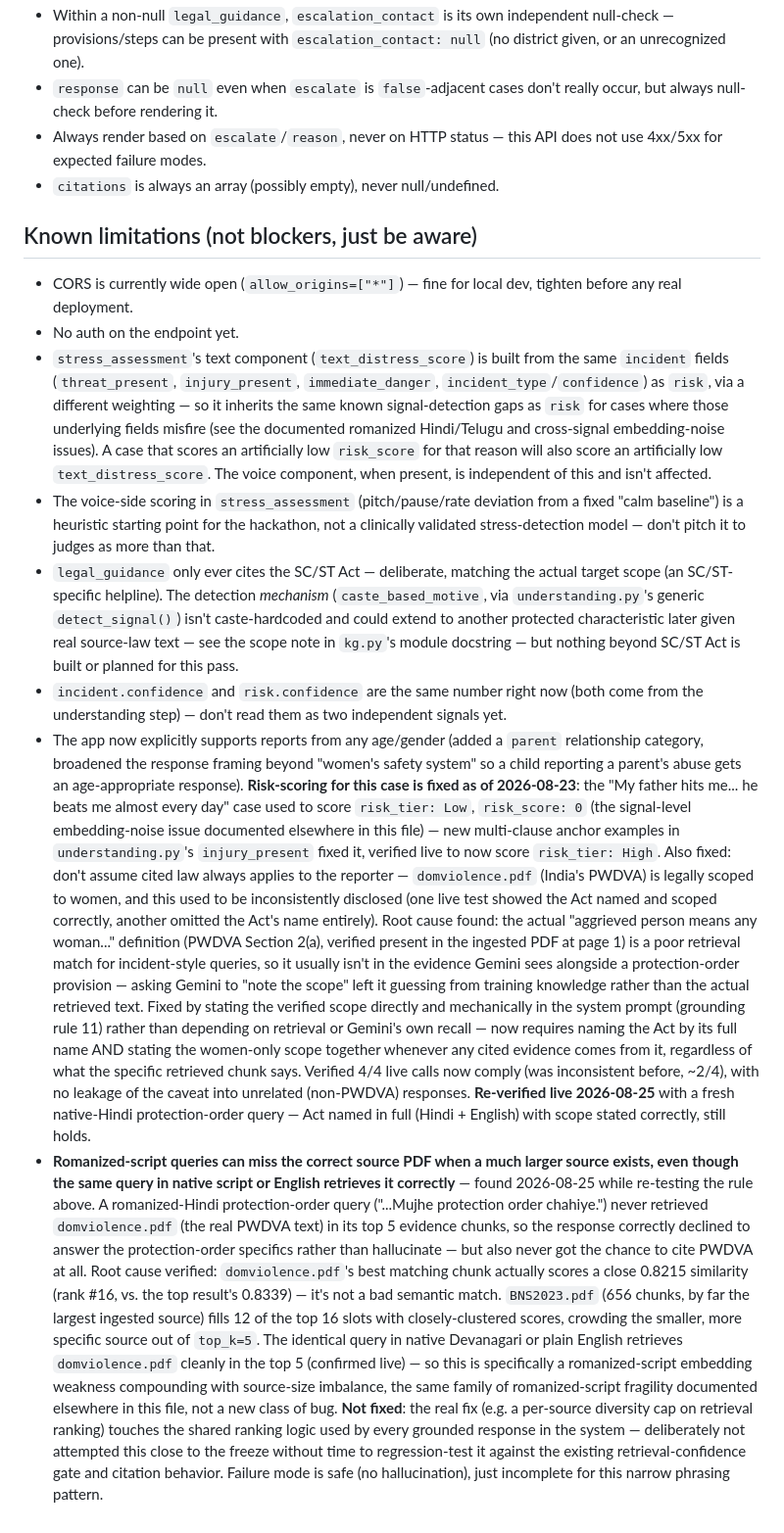
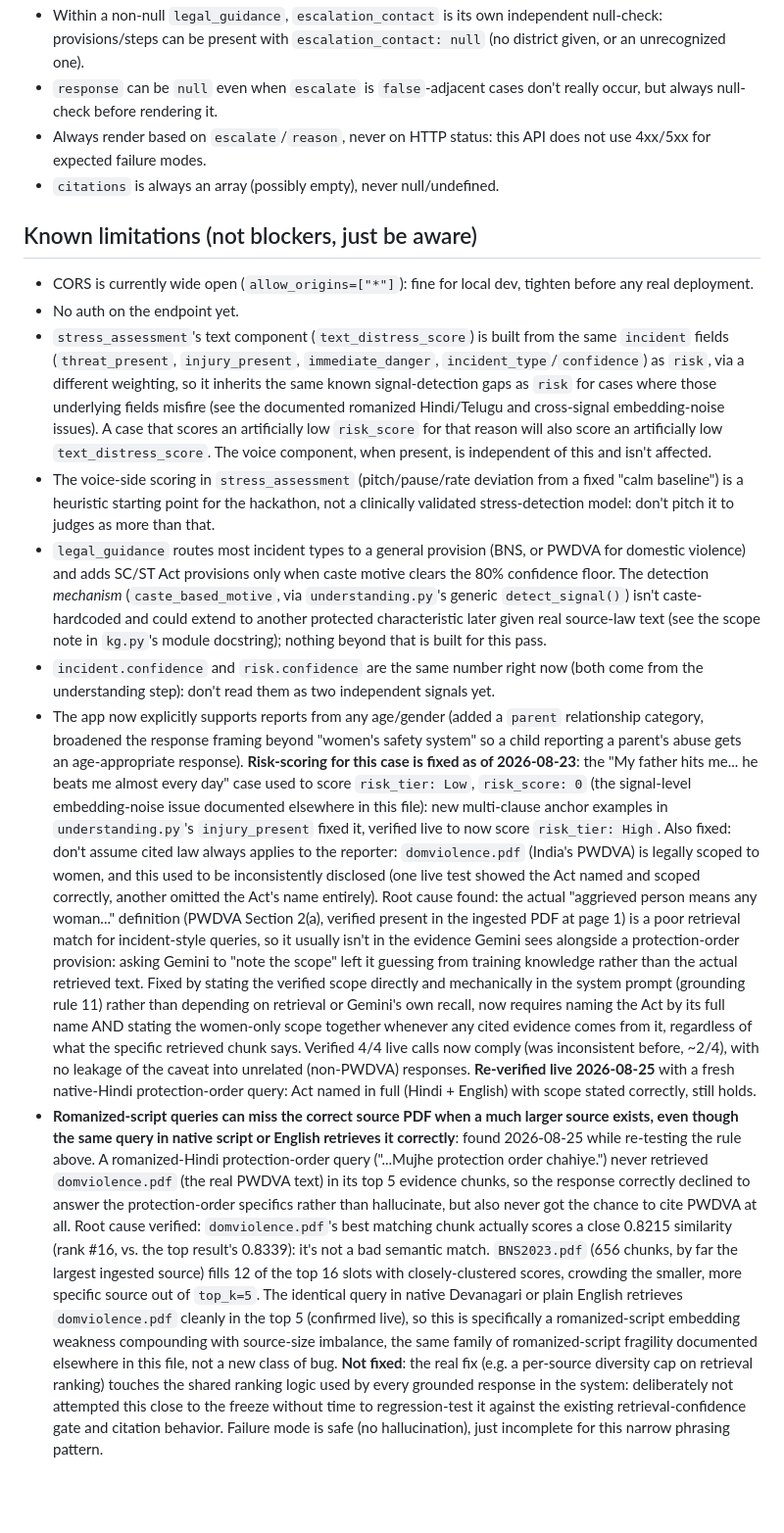
Before and after one commit to maimunaafrah341-maker/Athena, a Markdown page: API_CONTRACT.md, the part around one of its changes. Shown at 98% size. GitHub-like rendering; blank space fills up the shorter version.

```diff
--- a/API_CONTRACT.md
+++ b/API_CONTRACT.md
@@ -992,22 +992,22 @@ The nearest-station entry only appears when a location was given AND OpenStreetM
   of them exist.
 - Within a non-null `legal_guidance`, `escalation_contact` is its own
-  independent null-check — provisions/steps can be present with
+  independent null-check: provisions/steps can be present with
   `escalation_contact: null` (no district given, or an unrecognized one).
 - `response` can be `null` even when `escalate` is `false`-adjacent cases don't
   really occur, but always null-check before rendering it.
-- Always render based on `escalate`/`reason`, never on HTTP status — this API
+- Always render based on `escalate`/`reason`, never on HTTP status: this API
   does not use 4xx/5xx for expected failure modes.
 - `citations` is always an array (possibly empty), never null/undefined.
 
 ## Known limitations (not blockers, just be aware)
 
-- CORS is currently wide open (`allow_origins=["*"]`) — fine for local dev,
+- CORS is currently wide open (`allow_origins=["*"]`): fine for local dev,
   tighten before any real deployment.
 - No auth on the endpoint yet.
 - `stress_assessment`'s text component (`text_distress_score`) is built
   from the same `incident` fields (`threat_present`, `injury_present`,
   `immediate_danger`, `incident_type`/`confidence`) as `risk`, via a
-  different weighting — so it inherits the same known signal-detection
+  different weighting, so it inherits the same known signal-detection
   gaps as `risk` for cases where those underlying fields misfire (see the
   documented romanized Hindi/Telugu and cross-signal embedding-noise
   issues). A case that scores an artificially low `risk_score` for that
@@ -1016,17 +1016,18 @@ The nearest-station entry only appears when a location was given AND OpenStreetM
   affected.
 - The voice-side scoring in `stress_assessment` (pitch/pause/rate
   deviation from a fixed "calm baseline") is a heuristic starting point
-  for the hackathon, not a clinically validated stress-detection model —
+  for the hackathon, not a clinically validated stress-detection model:
   don't pitch it to judges as more than that.
-- `legal_guidance` only ever cites the SC/ST Act — deliberate, matching
-  the actual target scope (an SC/ST-specific helpline). The detection
+- `legal_guidance` routes most incident types to a general provision
+  (BNS, or PWDVA for domestic violence) and adds SC/ST Act provisions
+  only when caste motive clears the 80% confidence floor. The detection
   *mechanism* (`caste_based_motive`, via `understanding.py`'s generic
   `detect_signal()`) isn't caste-hardcoded and could extend to another
-  protected characteristic later given real source-law text — see the
-  scope note in `kg.py`'s module docstring — but nothing beyond SC/ST Act
-  is built or planned for this pass.
+  protected characteristic later given real source-law text (see the
+  scope note in `kg.py`'s module docstring); nothing beyond that is
+  built for this pass.
 - `incident.confidence` and `risk.confidence` are the same number right now
-  (both come from the understanding step) — don't read them as two
+  (both come from the understanding step): don't read them as two
   independent signals yet.
 - The app now explicitly supports reports from any age/gender (added a
   `parent` relationship category, broadened the response framing beyond
@@ -1034,49 +1035,49 @@ The nearest-station entry only appears when a location was given AND OpenStreetM
   age-appropriate response). **Risk-scoring for this case is fixed as of
   2026-08-23**: the "My father hits me... he beats me almost every day"
   case used to score `risk_tier: Low`, `risk_score: 0` (the signal-level
-  embedding-noise issue documented elsewhere in this file) — new
+  embedding-noise issue documented elsewhere in this file): new
   multi-clause anchor examples in `understanding.py`'s `injury_present`
   fixed it, verified live to now score `risk_tier: High`. Also fixed:
-  don't assume cited law always applies to the reporter —
+  don't assume cited law always applies to the reporter:
   `domviolence.pdf` (India's PWDVA) is legally scoped to women, and this
   used to be inconsistently disclosed (one live test showed the Act named
   and scoped correctly, another omitted the Act's name entirely). Root
   cause found: the actual "aggrieved person means any woman..." definition
   (PWDVA Section 2(a), verified present in the ingested PDF at page 1) is
   a poor retrieval match for incident-style queries, so it usually isn't
-  in the evidence Gemini sees alongside a protection-order provision —
+  in the evidence Gemini sees alongside a protection-order provision:
   asking Gemini to "note the scope" left it guessing from training
   knowledge rather than the actual retrieved text. Fixed by stating the
   verified scope directly and mechanically in the system prompt (grounding
-  rule 11) rather than depending on retrieval or Gemini's own recall — now
+  rule 11) rather than depending on retrieval or Gemini's own recall, now
   requires naming the Act by its full name AND stating the women-only
   scope together whenever any cited evidence comes from it, regardless of
   what the specific retrieved chunk says. Verified 4/4 live calls now
   comply (was inconsistent before, ~2/4), with no leakage of the caveat
   into unrelated (non-PWDVA) responses. **Re-verified live 2026-08-25**
-  with a fresh native-Hindi protection-order query — Act named in full
+  with a fresh native-Hindi protection-order query: Act named in full
   (Hindi + English) with scope stated correctly, still holds.
 - **Romanized-script queries can miss the correct source PDF when a much
   larger source exists, even though the same query in native script or
-  English retrieves it correctly** — found 2026-08-25 while re-testing
+  English retrieves it correctly**: found 2026-08-25 while re-testing
   the rule above. A romanized-Hindi protection-order query
   ("...Mujhe protection order chahiye.") never retrieved `domviolence.pdf`
   (the real PWDVA text) in its top 5 evidence chunks, so the response
   correctly declined to answer the protection-order specifics rather than
-  hallucinate — but also never got the chance to cite PWDVA at all. Root
+  hallucinate, but also never got the chance to cite PWDVA at all. Root
   cause verified: `domviolence.pdf`'s best matching chunk actually scores
-  a close 0.8215 similarity (rank #16, vs. the top result's 0.8339) — it's
+  a close 0.8215 similarity (rank #16, vs. the top result's 0.8339): it's
   not a bad semantic match. `BNS2023.pdf` (656 chunks, by far the largest
   ingested source) fills 12 of the top 16 slots with closely-clustered
   scores, crowding the smaller, more specific source out of `top_k=5`.
   The identical query in native Devanagari or plain English retrieves
-  `domviolence.pdf` cleanly in the top 5 (confirmed live) — so this is
+  `domviolence.pdf` cleanly in the top 5 (confirmed live), so this is
   specifically a romanized-script embedding weakness compounding with
   source-size imbalance, the same family of romanized-script fragility
   documented elsewhere in this file, not a new class of bug. **Not fixed**:
   the real fix (e.g. a per-source diversity cap on retrieval ranking)
   touches the shared ranking logic used by every grounded response in the
-  system — deliberately not attempted this close to the freeze without
+  system: deliberately not attempted this close to the freeze without
   time to regression-test it against the existing retrieval-confidence
   gate and citation behavior. Failure mode is safe (no hallucination),
   just incomplete for this narrow phrasing pattern.
```
Also changed, not shown: other parts of API_CONTRACT.md (+135 -135 lines), CHANGELOG.md (+39 -39 lines).
